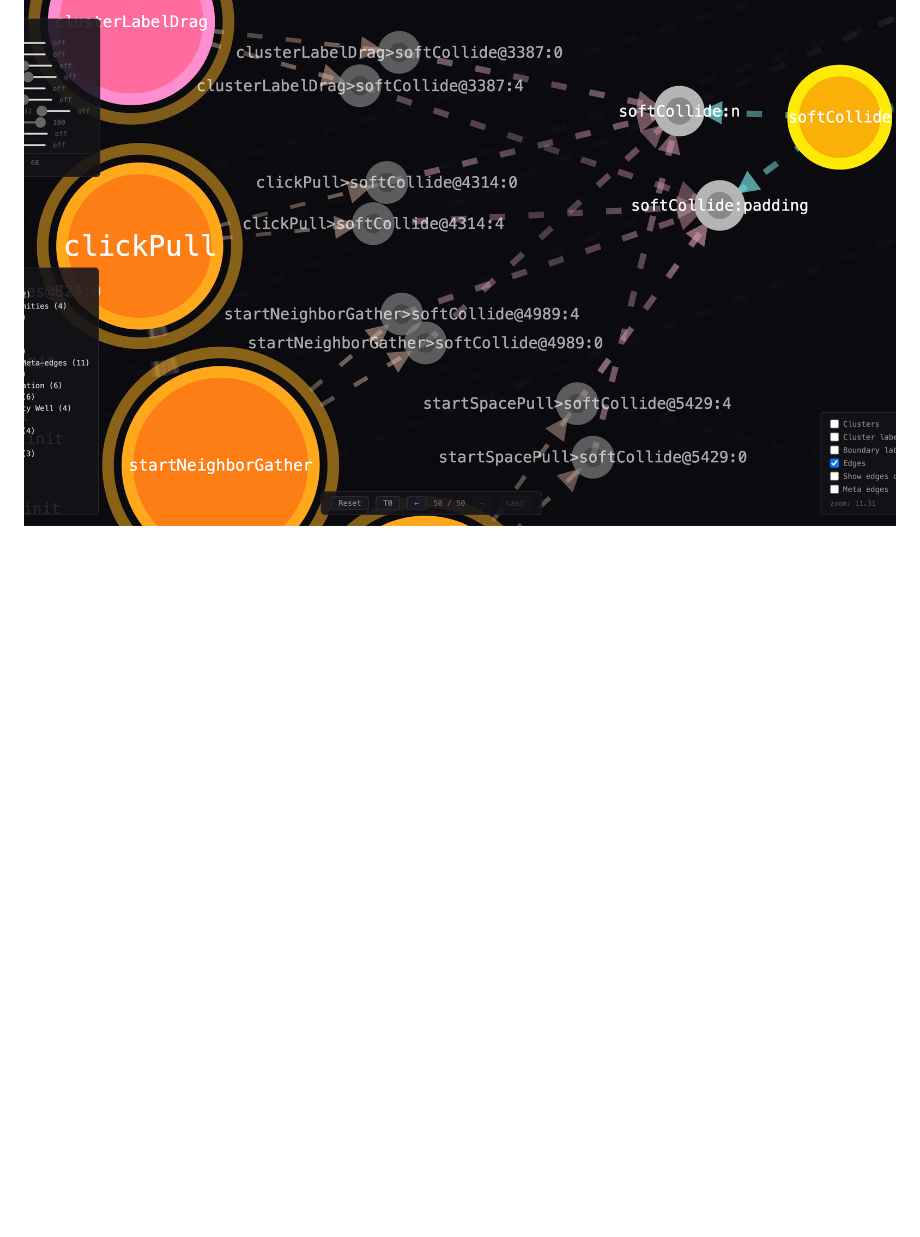
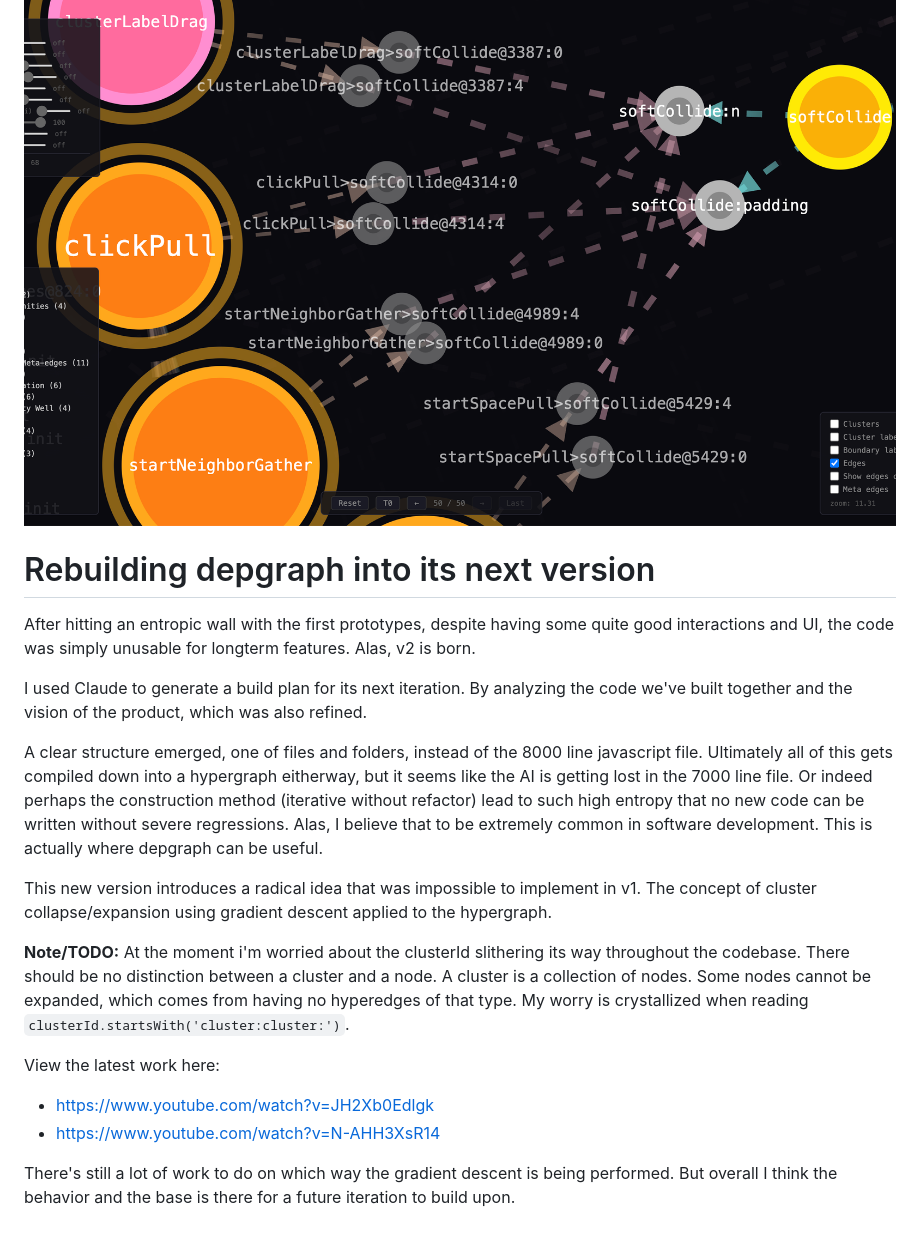
Before and after one commit to zackarydev/depgraph, a Markdown page: README.md, the part around the change. GitHub-like rendering; blank space fills up the shorter version.

Commit message:
updated readme for v2 rebuild = clustering

```diff
--- a/README.md
+++ b/README.md
@@ -147,3 +147,22 @@ func softCollide(n, cx, cy, cr, padding)
 Upon zooming in further we can see exactly how the data exchange occurs.
 
 ![Function ](screenshots/fn_call_2.args_to_params.png)
+
+
+# Rebuilding depgraph into its next version
+
+After hitting an entropic wall with the first prototypes, despite having some quite good interactions and UI, the code was simply unusable for longterm features. Alas, v2 is born.
+
+I used Claude to generate a build plan for its next iteration. By analyzing the code we've built together and the vision of the product, which was also refined.
+
+A clear structure emerged, one of files and folders, instead of the 8000 line javascript file. Ultimately all of this gets compiled down into a hypergraph eitherway, but it seems like the AI is getting lost in the 7000 line file. Or indeed perhaps the construction method (iterative without refactor) lead to such high entropy that no new code can be written without severe regressions. Alas, I believe that to be extremely common in software development. This is actually where depgraph can be useful.
+
+This new version introduces a radical idea that was impossible to implement in v1. The concept of cluster collapse/expansion using gradient descent applied to the hypergraph.
+
+**Note/TODO:**  At the moment i'm worried about the clusterId slithering its way throughout the codebase. There should be no distinction between a cluster and a node. A cluster is a collection of nodes. Some nodes cannot be expanded, which comes from having no hyperedges of that type. My worry is crystallized when reading `clusterId.startsWith('cluster:cluster:')`.
+
+View the latest work here:
+- [https://www.youtube.com/watch?v=JH2Xb0Edlgk](https://www.youtube.com/watch?v=JH2Xb0Edlgk)
+- [https://www.youtube.com/watch?v=N-AHH3XsR14](https://www.youtube.com/watch?v=N-AHH3XsR14)
+
+There's still a lot of work to do on which way the gradient descent is being performed. But overall I think the behavior and the base is there for a future iteration to build upon.
```
